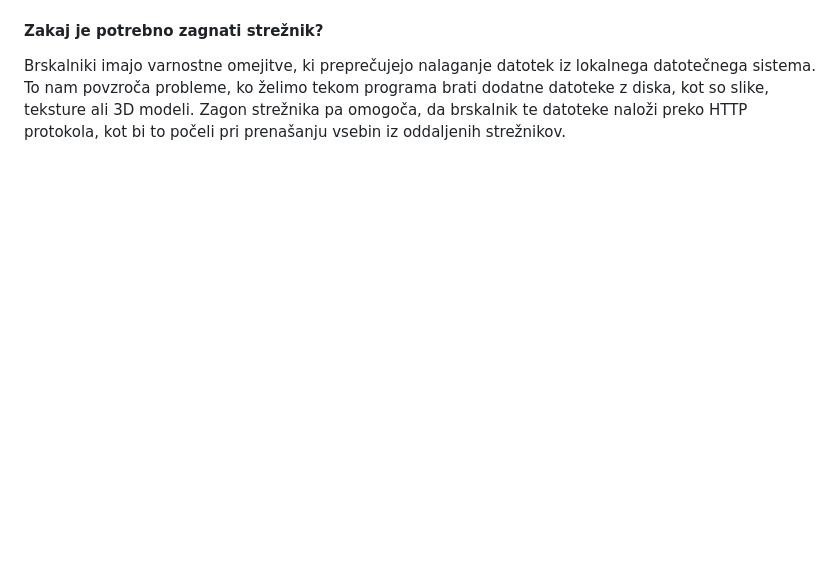
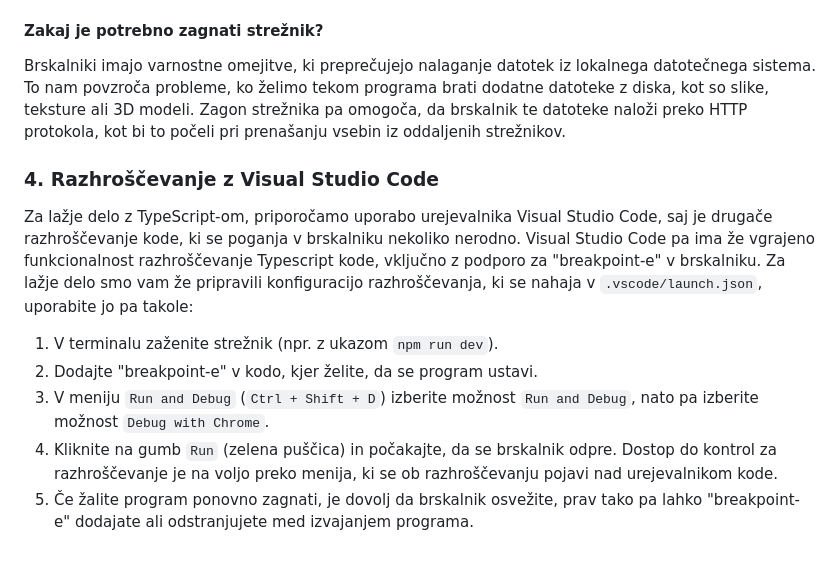
Before and after one commit to UL-FRI-LGM/rg-ts-predloga, a Markdown page: README.md, the part around the change. Rendered like a GitHub page; blank space fills up the shorter version.

Commit message:
Dodano razhroščevanje v readme

```diff
--- a/README.md
+++ b/README.md
@@ -48,3 +48,11 @@ To prevajanje bi načeloma morali izvajati ročno, vendar je v tem primeru to av
 
 #### Zakaj je potrebno zagnati strežnik?
 Brskalniki imajo varnostne omejitve, ki preprečujejo nalaganje datotek iz lokalnega datotečnega sistema. To nam povzroča probleme, ko želimo tekom programa brati dodatne datoteke z diska, kot so slike, teksture ali 3D modeli. Zagon strežnika pa omogoča, da brskalnik te datoteke naloži preko HTTP protokola,  kot bi to počeli pri prenašanju vsebin iz oddaljenih strežnikov.
+
+### 4. Razhroščevanje z Visual Studio Code
+Za lažje delo z TypeScript-om, priporočamo uporabo urejevalnika Visual Studio Code, saj je drugače razhroščevanje kode, ki se poganja v brskalniku nekoliko nerodno. Visual Studio Code pa ima že vgrajeno funkcionalnost razhroščevanje Typescript kode, vključno z podporo za "breakpoint-e" v brskalniku. Za lažje delo smo vam že pripravili konfiguracijo razhroščevanja, ki se nahaja v `.vscode/launch.json`, uporabite jo pa takole:
+1. V terminalu zaženite strežnik (npr. z ukazom `npm run dev`).
+2. Dodajte "breakpoint-e" v kodo, kjer želite, da se program ustavi.
+3. V meniju `Run and Debug` (`Ctrl + Shift + D`) izberite možnost `Run and Debug`, nato pa izberite možnost `Debug with Chrome`.
+4. Kliknite na gumb `Run` (zelena puščica) in počakajte, da se brskalnik odpre. Dostop do kontrol za razhroščevanje je na voljo preko menija, ki se ob razhroščevanju pojavi nad urejevalnikom kode.
+5. Če žalite program ponovno zagnati, je dovolj da brskalnik osvežite, prav tako pa lahko "breakpoint-e" dodajate ali odstranjujete med izvajanjem programa.
```
